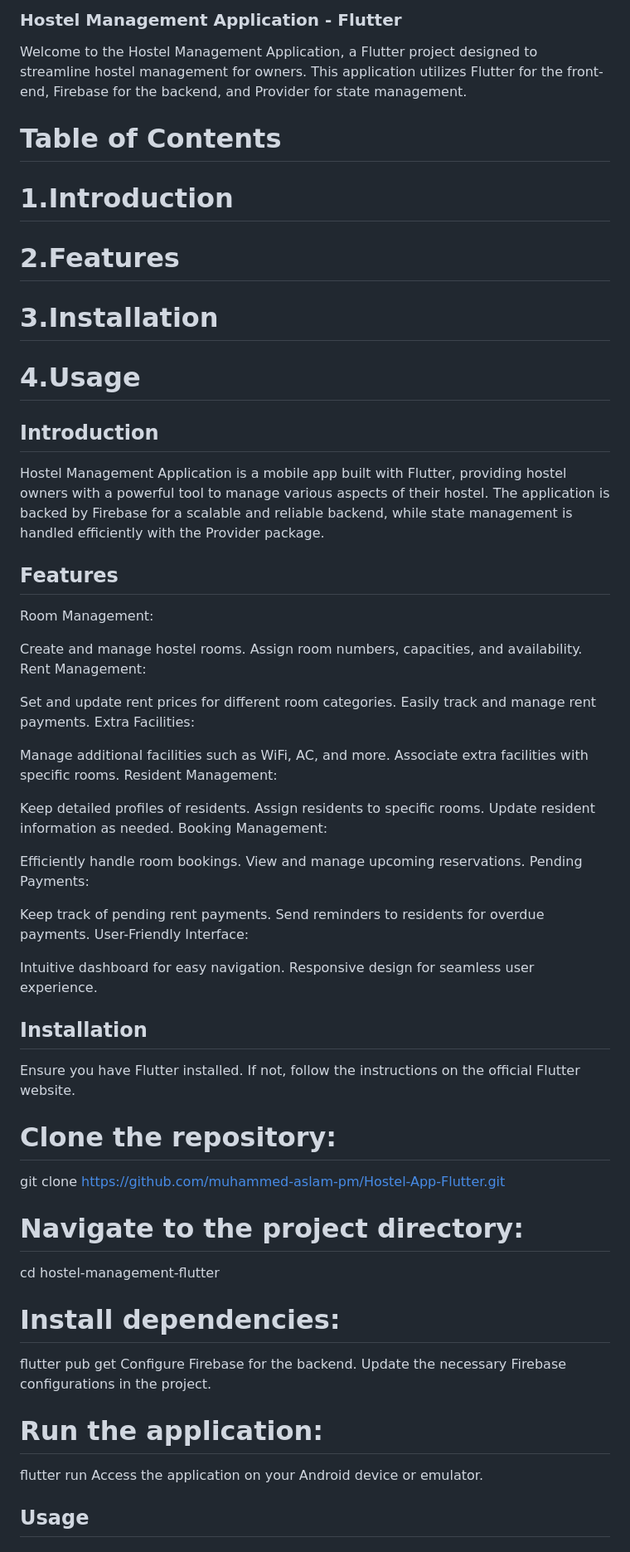
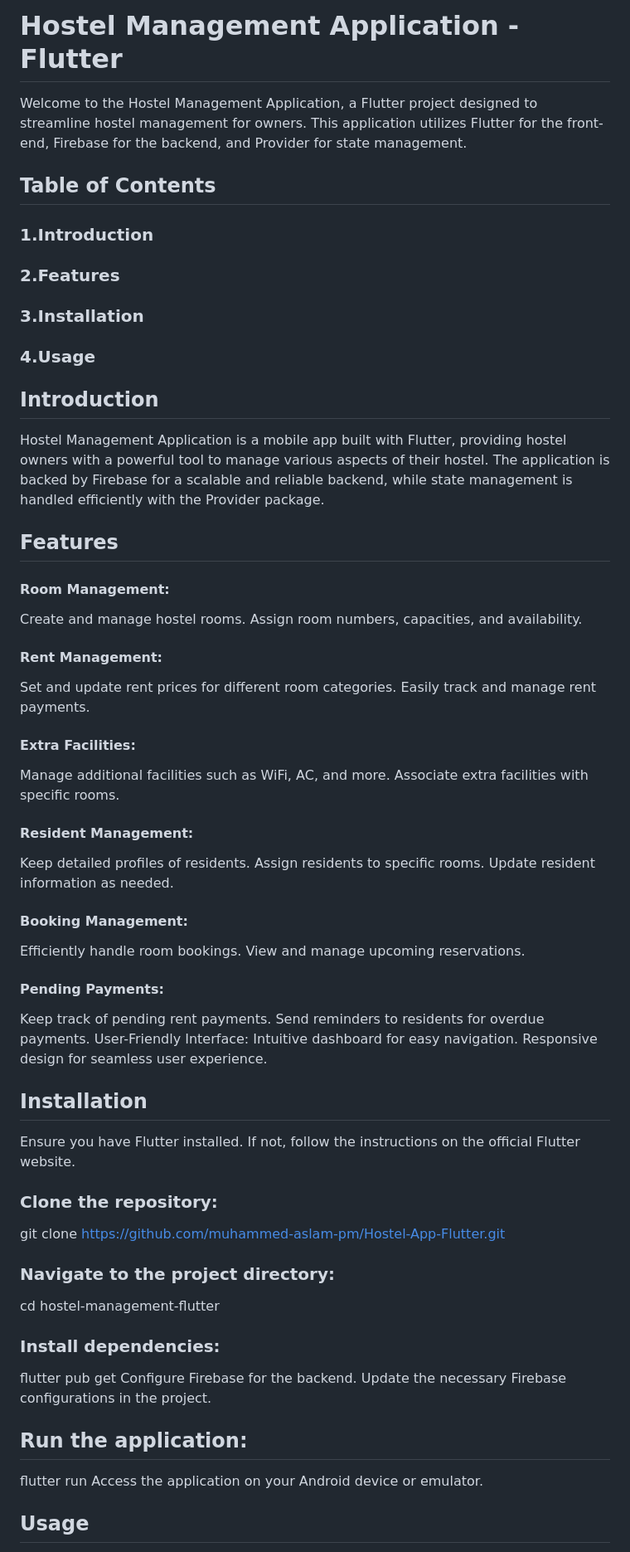
Before and after one commit to muhammed-aslam-pm/Hostel-Manager, a Markdown page: README.md, the part around one of its changes. Shown at 83% size. GitHub-like rendering.

```diff
--- a/README.md
+++ b/README.md
@@ -1,65 +1,35 @@
-### Hostel Management Application - Flutter
+
+# Hostel Management Application - Flutter
 Welcome to the Hostel Management Application, a Flutter project designed to streamline hostel management for owners. This application utilizes Flutter for the front-end, Firebase for the backend, and Provider for state management.
-
-# Table of Contents
-# 1.Introduction
-# 2.Features
-# 3.Installation
-# 4.Usage
-
+## Table of Contents
+### 1.Introduction
+### 2.Features
+### 3.Installation
+### 4.Usage
 ## Introduction
 Hostel Management Application is a mobile app built with Flutter, providing hostel owners with a powerful tool to manage various aspects of their hostel. The application is backed by Firebase for a scalable and reliable backend, while state management is handled efficiently with the Provider package.
-
 ## Features
-Room Management:
-
-Create and manage hostel rooms.
-Assign room numbers, capacities, and availability.
-Rent Management:
-
-Set and update rent prices for different room categories.
-Easily track and manage rent payments.
-Extra Facilities:
-
-Manage additional facilities such as WiFi, AC, and more.
-Associate extra facilities with specific rooms.
-Resident Management:
-
-Keep detailed profiles of residents.
-Assign residents to specific rooms.
-Update resident information as needed.
-Booking Management:
-
-Efficiently handle room bookings.
-View and manage upcoming reservations.
-Pending Payments:
-
-Keep track of pending rent payments.
-Send reminders to residents for overdue payments.
-User-Friendly Interface:
-
-Intuitive dashboard for easy navigation.
-Responsive design for seamless user experience.
-
+#### Room Management:
+Create and manage hostel rooms. Assign room numbers, capacities, and availability.
+#### Rent Management:
+Set and update rent prices for different room categories. Easily track and manage rent payments.
+#### Extra Facilities:
+Manage additional facilities such as WiFi, AC, and more. Associate extra facilities with specific rooms.
+#### Resident Management:
+Keep detailed profiles of residents. Assign residents to specific rooms. Update resident information as needed.
+#### Booking Management:
+Efficiently handle room bookings. View and manage upcoming reservations.
+#### Pending Payments:
+Keep track of pending rent payments. Send reminders to residents for overdue payments. User-Friendly Interface: Intuitive dashboard for easy navigation. Responsive design for seamless user experience.
 ## Installation
 Ensure you have Flutter installed. If not, follow the instructions on the official Flutter website.
-
-# Clone the repository:
-
+### Clone the repository:
 git clone https://github.com/muhammed-aslam-pm/Hostel-App-Flutter.git
-
-# Navigate to the project directory:
-
-cd hostel-management-flutter
-
-# Install dependencies:
-
-flutter pub get
-Configure Firebase for the backend. Update the necessary Firebase configurations in the project.
-
-# Run the application:
-
-flutter run
-Access the application on your Android device or emulator.
-
+### Navigate to the project directory:
+ cd hostel-management-flutter
+### Install dependencies:
+flutter pub get Configure
+Firebase for the backend. Update the necessary Firebase configurations in the project.
+## Run the application:
+flutter run Access the application on your Android device or emulator.
 ## Usage
```
Also changed, not shown: other parts of README.md (+1 -15 lines).
